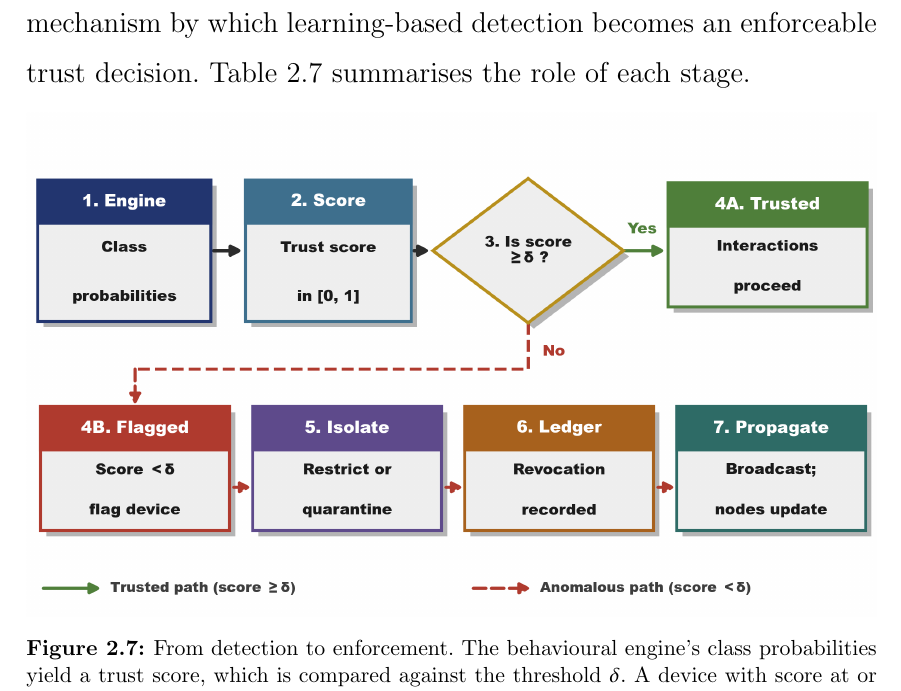
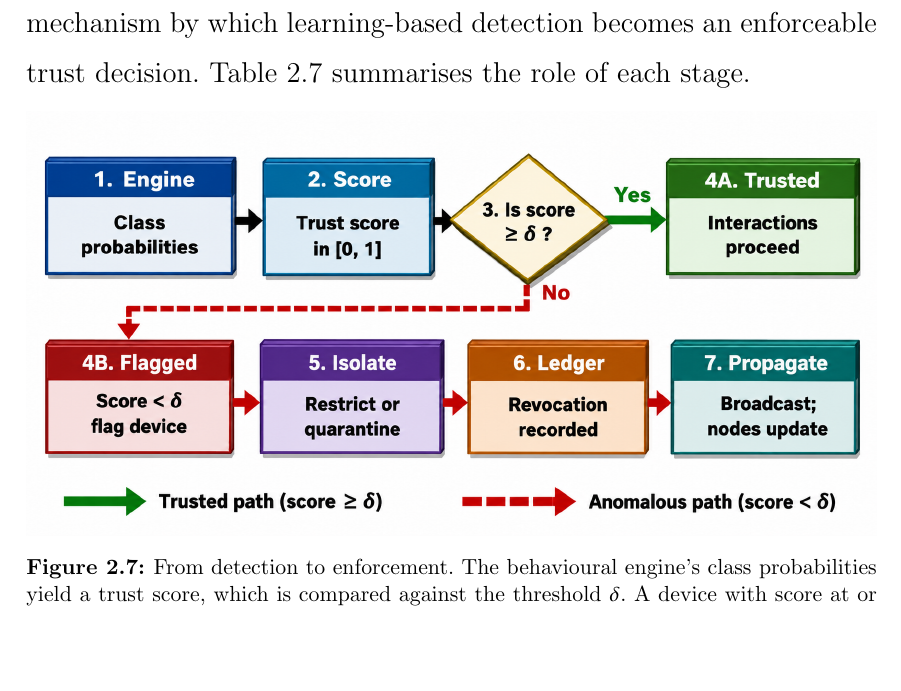
Before and after one commit to CHYMEE/STRATA, a LaTeX thesis (paper/main.tex, which reads paper/Chapters/2_Background.tex): part of page 60 of 230, cut so that both start at the same text, the shorter picture padded with empty space. Compiled offline with pdfLaTeX.

Commit message:
Use the author's detection-to-enforcement image for Fig. 2.7, unchanged
Co-Authored-By: Claude Opus 5.5 <noreply@anthropic.com>

```diff
--- a/paper/Chapters/2_Background.tex
+++ b/paper/Chapters/2_Background.tex
@@ -641,7 +641,7 @@ decision. Table~\ref{tab:trust-stages} summarises the role of each stage.
 
 \begin{figure}[htbp]
     \centering
-    \includegraphics[width=\textwidth]{figures/Fig2_trust_flow.png}
+    \includegraphics[width=\textwidth]{figures/Fig2_trust_flow_author.png}
     \caption[From detection to enforcement: trust scoring and revocation]{From detection to enforcement. The behavioural engine's class
     probabilities yield a trust score, which is compared against the threshold $\delta$. A device with score at or above $\delta$ retains trust and its interactions proceed; a device below $\delta$ is flagged, isolated, has its revocation recorded as an immutable ledger record, and has that revocation propagated to the other nodes.}
     \label{fig:trust-flow}
```
Also changed, not shown: paper/figures/Fig2_trust_flow_author.png (added).
